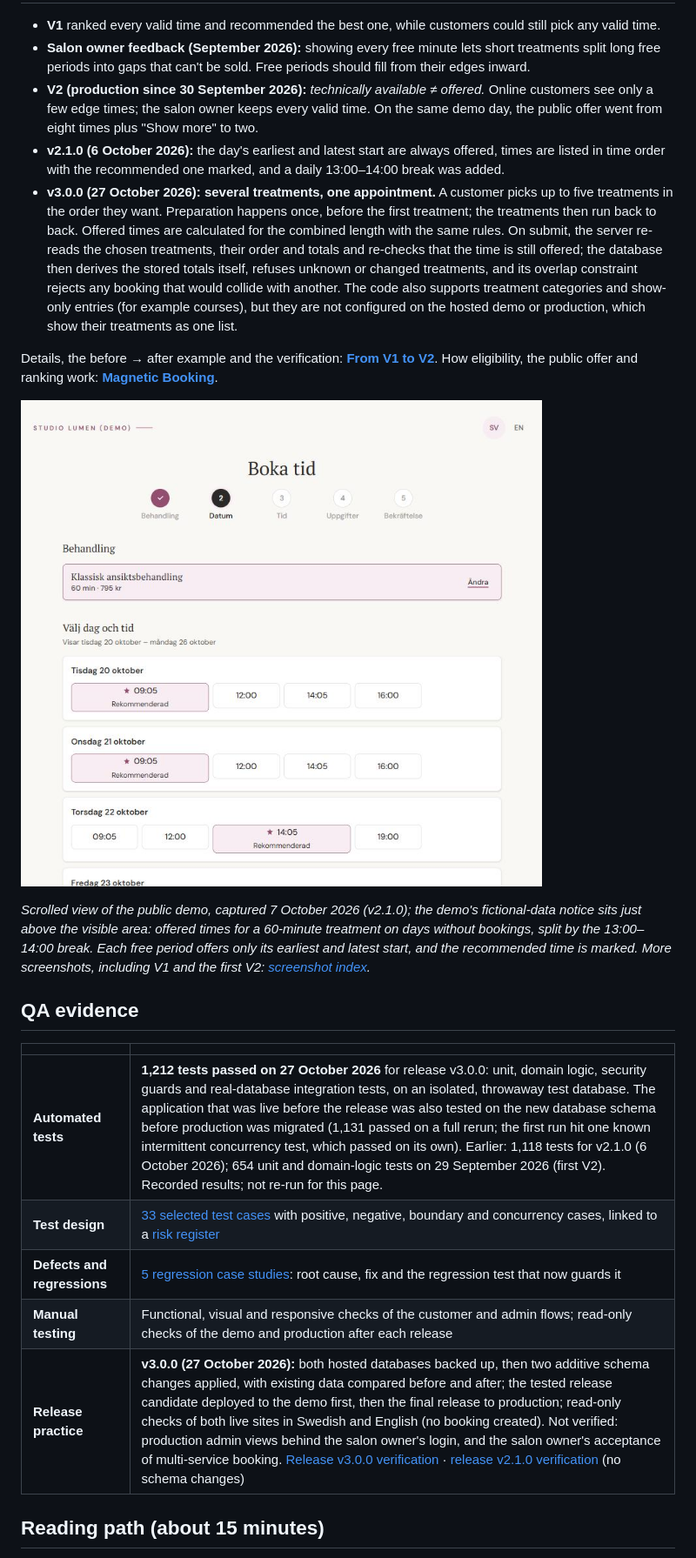
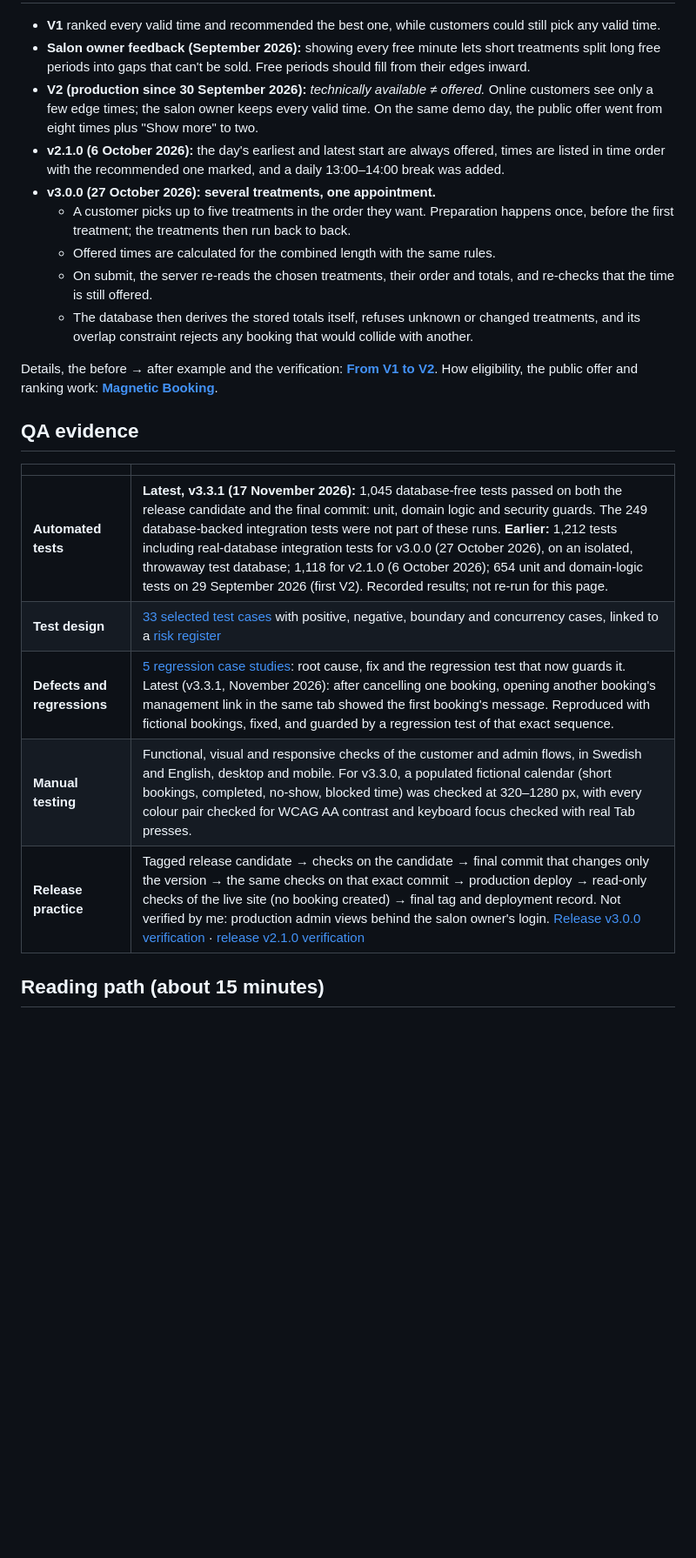
Before and after one commit to N0vocaine/timbra-qa-portfolio, a Markdown page: README.md, the part around one of its changes. Shown at 87% size. Drawn GitHub-style; blank space fills up the shorter version.

```diff
--- a/README.md
+++ b/README.md
@@ -32,23 +80,23 @@ This repository is documentation only; the application source code is private.
 - **Salon owner feedback (September 2026):** showing every free minute lets short treatments split long free periods into gaps that can't be sold. Free periods should fill from their edges inward.
 - **V2 (production since 30 September 2026):** *technically available ≠ offered.* Online customers see only a few edge times; the salon owner keeps every valid time. On the same demo day, the public offer went from eight times plus "Show more" to two.
 - **v2.1.0 (6 October 2026):** the day's earliest and latest start are always offered, times are listed in time order with the recommended one marked, and a daily 13:00–14:00 break was added.
-- **v3.0.0 (27 October 2026): several treatments, one appointment.** A customer picks up to five treatments in the order they want. Preparation happens once, before the first treatment; the treatments then run back to back. Offered times are calculated for the combined length with the same rules. On submit, the server re-reads the chosen treatments, their order and totals and re-checks that the time is still offered; the database then derives the stored totals itself, refuses unknown or changed treatments, and its overlap constraint rejects any booking that would collide with another. The code also supports treatment categories and show-only entries (for example courses), but they are not configured on the hosted demo or production, which show their treatments as one list.
+- **v3.0.0 (27 October 2026): several treatments, one appointment.**
+  - A customer picks up to five treatments in the order they want. Preparation happens once, before the first treatment; the treatments then run back to back.
+  - Offered times are calculated for the combined length with the same rules.
+  - On submit, the server re-reads the chosen treatments, their order and totals, and re-checks that the time is still offered.
+  - The database then derives the stored totals itself, refuses unknown or changed treatments, and its overlap constraint rejects any booking that would collide with another.
 
 Details, the before → after example and the verification: **[From V1 to V2](docs/product/evolution-v1-to-v2.md)**. How eligibility, the public offer and ranking work: **[Magnetic Booking](docs/product/magnetic-booking.md)**.
-
-![Public booking page for Classic facial, days from 20 October 2026, with four offered times per day in time order and one marked as recommended](assets/screenshots/09-v2.1.0-public-booking-week-2026-10-20.jpg)
-
-*Scrolled view of the public demo, captured 7 October 2026 (v2.1.0); the demo's fictional-data notice sits just above the visible area: offered times for a 60-minute treatment on days without bookings, split by the 13:00–14:00 break. Each free period offers only its earliest and latest start, and the recommended time is marked. More screenshots, including V1 and the first V2: [screenshot index](assets/screenshots/README.md).*
 
 ## QA evidence
 
 | | |
 |---|---|
-| **Automated tests** | **1,212 tests passed on 27 October 2026** for release v3.0.0: unit, domain logic, security guards and real-database integration tests, on an isolated, throwaway test database. The application that was live before the release was also tested on the new database schema before production was migrated (1,131 passed on a full rerun; the first run hit one known intermittent concurrency test, which passed on its own). Earlier: 1,118 tests for v2.1.0 (6 October 2026); 654 unit and domain-logic tests on 29 September 2026 (first V2). Recorded results; not re-run for this page. |
+| **Automated tests** | **Latest, v3.3.1 (17 November 2026):** 1,045 database-free tests passed on both the release candidate and the final commit: unit, domain logic and security guards. The 249 database-backed integration tests were not part of these runs. **Earlier:** 1,212 tests including real-database integration tests for v3.0.0 (27 October 2026), on an isolated, throwaway test database; 1,118 for v2.1.0 (6 October 2026); 654 unit and domain-logic tests on 29 September 2026 (first V2). Recorded results; not re-run for this page. |
 | **Test design** | [33 selected test cases](docs/qa/test-cases/README.md) with positive, negative, boundary and concurrency cases, linked to a [risk register](docs/qa/risk-register.md) |
-| **Defects and regressions** | [5 regression case studies](docs/qa/regression-case-studies.md): root cause, fix and the regression test that now guards it |
-| **Manual testing** | Functional, visual and responsive checks of the customer and admin flows; read-only checks of the demo and production after each release |
-| **Release practice** | **v3.0.0 (27 October 2026):** both hosted databases backed up, then two additive schema changes applied, with existing data compared before and after; the tested release candidate deployed to the demo first, then the final release to production; read-only checks of both live sites in Swedish and English (no booking created). Not verified: production admin views behind the salon owner's login, and the salon owner's acceptance of multi-service booking. [Release v3.0.0 verification](docs/product/evolution-v1-to-v2.md#release-v300-27-october-2026) · [release v2.1.0 verification](docs/product/evolution-v1-to-v2.md#release-v210-6-october-2026) (no schema changes) |
+| **Defects and regressions** | [5 regression case studies](docs/qa/regression-case-studies.md): root cause, fix and the regression test that now guards it. Latest (v3.3.1, November 2026): after cancelling one booking, opening another booking's management link in the same tab showed the first booking's message. Reproduced with fictional bookings, fixed, and guarded by a regression test of that exact sequence. |
+| **Manual testing** | Functional, visual and responsive checks of the customer and admin flows, in Swedish and English, desktop and mobile. For v3.3.0, a populated fictional calendar (short bookings, completed, no-show, blocked time) was checked at 320–1280 px, with every colour pair checked for WCAG AA contrast and keyboard focus checked with real Tab presses. |
+| **Release practice** | Tagged release candidate → checks on the candidate → final commit that changes only the version → the same checks on that exact commit → production deploy → read-only checks of the live site (no booking created) → final tag and deployment record. Not verified by me: production admin views behind the salon owner's login. [Release v3.0.0 verification](docs/product/evolution-v1-to-v2.md#release-v300-27-october-2026) · [release v2.1.0 verification](docs/product/evolution-v1-to-v2.md#release-v210-6-october-2026) |
 
 ## Reading path (about 15 minutes)
 
```
Also changed, not shown: other parts of README.md (+58 -9 lines), assets/screenshots/README.md (+15 -2 lines), assets/screenshots/13-v3.3.1-public-booking-times-2026-11-17.jpg (added), assets/screenshots/14-v3.3.1-public-booking-details-mobile-2026-11-17.jpg (added), assets/screenshots/15-v3.3.1-admin-day-2026-11-20.jpg (added), assets/screenshots/16-v3.3.1-admin-week-2026-11-16.jpg (added), assets/screenshots/17-v3.3.1-admin-overview-mobile-2026-11-17.jpg (added), assets/screenshots/18-v3.3.1-public-home-2026-11-17.jpg (added).
